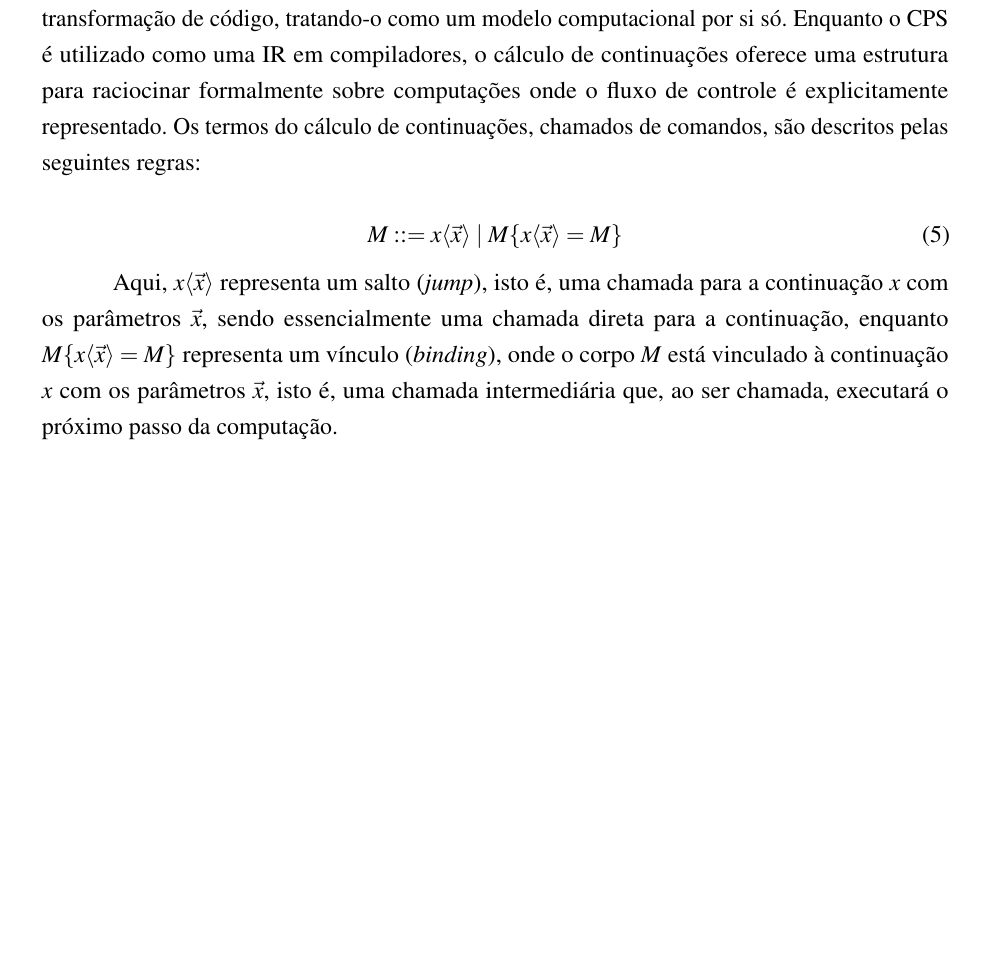
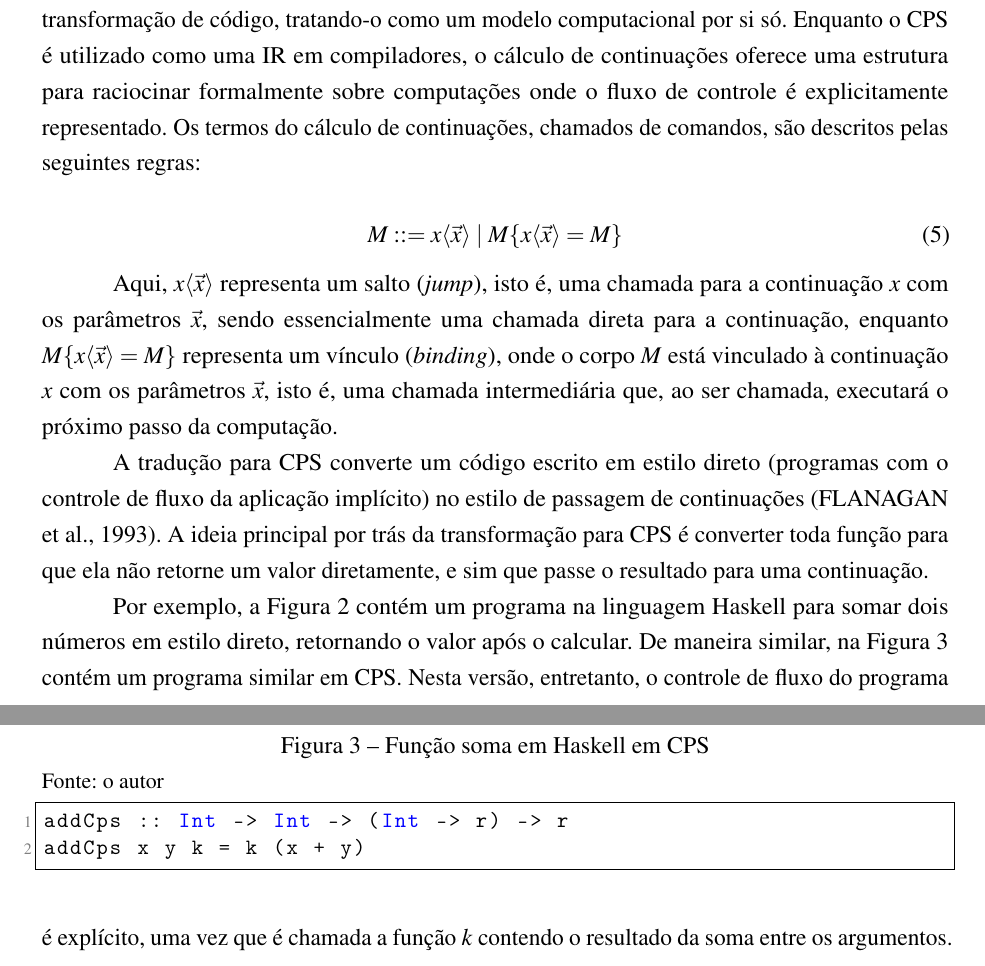
Before and after one commit to bidinpithecus/cps-type-inferer-thesis, a LaTeX thesis (final-paper-1/tex/Main.tex, which reads final-paper-1/tex/Textuais/RepresentacaoIntermediaria.tex): part of page 18 of 24 before the commit and two parts of pages 18 and 19 of 25 after it, the two joined at a grey line, cut so that both start at the same text, the shorter picture padded with empty space. The pictures show the PDF file final-paper-1/tex/Main.pdf that the author committed with the source.

Commit message:
cps translation and haskell examples

```diff
--- a/final-paper-1/tex/Textuais/RepresentacaoIntermediaria.tex
+++ b/final-paper-1/tex/Textuais/RepresentacaoIntermediaria.tex
@@ -81,8 +81,29 @@ Os termos do cálculo de continuações, chamados de comandos, são descritos pe
   M ::= x\langle \vec{x} \rangle \mid M\{x\langle \vec{x} \rangle = M\}
 \end{equation}
 
+% Explicar a sintaxe do cálculo de continuações
 Aqui, $x\langle \vec{x} \rangle$ representa um salto (\textit{jump}), isto é, uma chamada para a continuação $x$ com os parâmetros $\vec{x}$, sendo essencialmente uma chamada direta para a continuação, enquanto $M\{x\langle \vec{x} \rangle = M\}$ representa um vínculo (\textit{binding}), onde o corpo $M$ está vinculado à continuação $x$ com os parâmetros $\vec{x}$, isto é, uma chamada intermediária que, ao ser chamada, executará o próximo passo da computação.
-% Explicar a sintaxe e a transformação para CPS, contendo exemplos em Haskell.
+
+% Explicar a transformação para CPS, contendo exemplos em Haskell.
+A tradução para CPS converte um código escrito em estilo direto (programas com o controle de fluxo da aplicação implícito) no estilo de passagem de continuações \cite{FLANAGAN1993}.
+A ideia principal por trás da transformação para CPS é converter toda função para que ela não retorne um valor diretamente, e sim que passe o resultado para uma continuação.
+
+\begin{figure}
+  \caption{Função soma em Haskell em Estilo Direto}
+  \small{Fonte: o autor}
+  \lstinputlisting[style=haskell, label=code:add]{Code/add.hs}
+\end{figure}
+
+Por exemplo, a Figura \ref{code:add} contém um programa na linguagem Haskell para somar dois números em estilo direto, retornando o valor após o calcular.
+De maneira similar, na Figura \ref{code:add_cps} contém um programa similar em CPS.
+Nesta versão, entretanto, o controle de fluxo do programa é explícito, uma vez que é chamada a função $k$ contendo o resultado da soma entre os argumentos.
+
+\begin{figure}
+  \caption{Função soma em Haskell em CPS}
+  \small{Fonte: o autor}
+  \lstinputlisting[style=haskell, label=code:add_cps]{Code/add_cps.hs}
+\end{figure}
+
 
 
 % KARLA STUFF
```
Also changed, not shown: final-paper-1/tex/Main.tex (+16 -0 lines), final-paper-1/tex/Code/add.hs (added), final-paper-1/tex/Code/add_cps.hs (added), final-paper-1/tex/Main.pdf, final-paper-1/tex/Textuais/RepresentacaoIntermediaria.tex (25 more changed lines).
